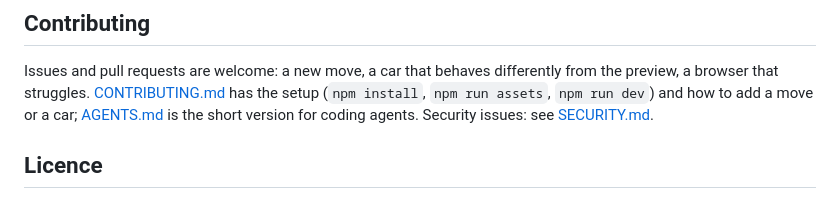
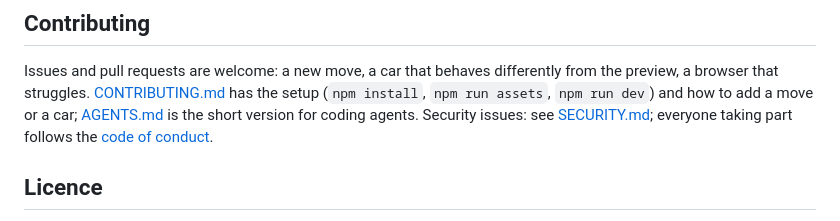
Before and after one commit to MatthewHager/carreography, a Markdown page: README.md, the part around the change. GitHub-like rendering.

Commit message:
Add the Contributor Covenant as the code of conduct, reported privately to the maintainer

```diff
--- a/README.md
+++ b/README.md
@@ -87,7 +87,8 @@ byte.
 Issues and pull requests are welcome: a new move, a car that behaves differently from the preview, a
 browser that struggles. [CONTRIBUTING.md](CONTRIBUTING.md) has the setup (`npm install`, `npm run assets`,
 `npm run dev`) and how to add a move or a car; [AGENTS.md](AGENTS.md) is the short version for coding
-agents. Security issues: see [SECURITY.md](SECURITY.md).
+agents. Security issues: see [SECURITY.md](SECURITY.md); everyone taking part follows the
+[code of conduct](CODE_OF_CONDUCT.md).
 
 ## Licence
 
```
Also changed, not shown: CODE_OF_CONDUCT.md (added, +129 -0 lines).
